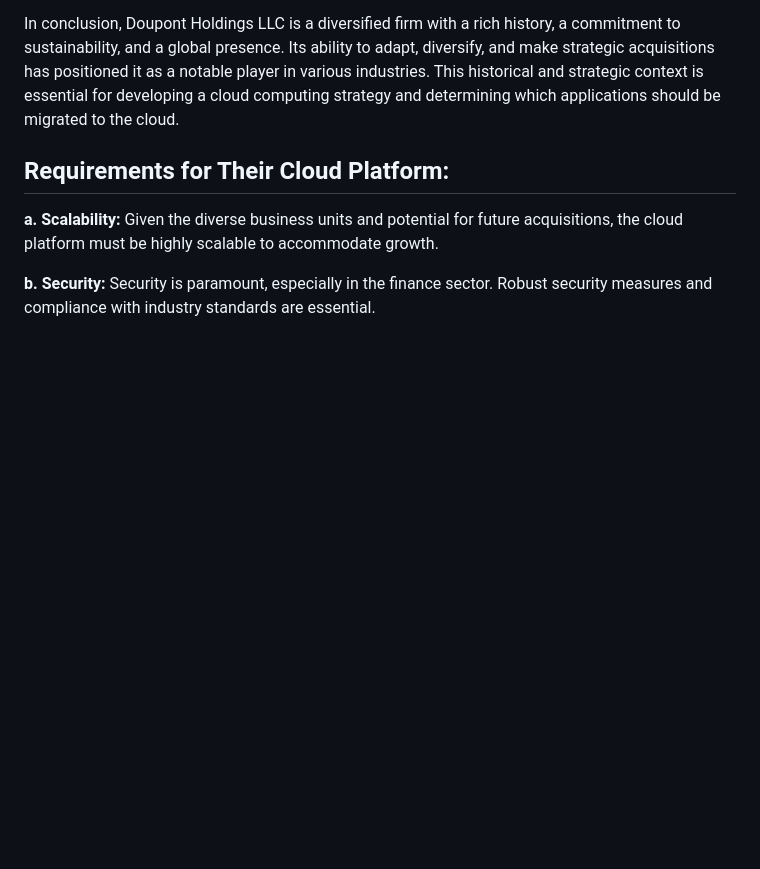
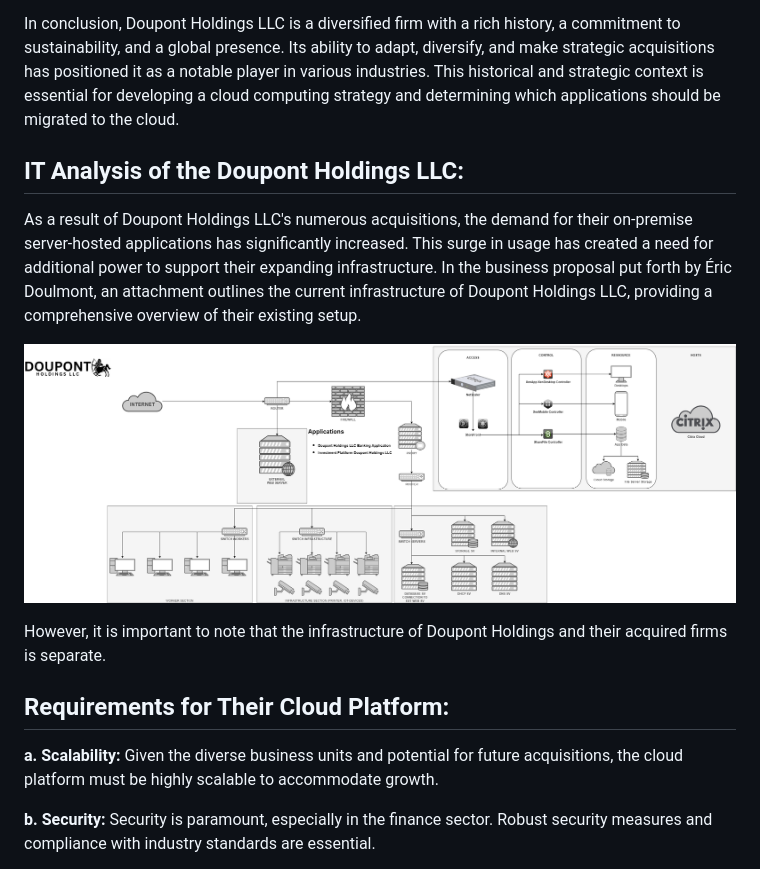
Before and after one commit to Campus-Castolo/m346, a Markdown page: projectdocumentation/A1-analysis/analysis-doupont-holdings.md, the part around the change. Drawn GitHub-style; pictures changed too: projectdocumentation/images/Doupont-Holdings-LLC-Infrastructure-On-Prem.png (added); blank space fills up the shorter version.

Commit message:
uptd.

```diff
--- a/projectdocumentation/A1-analysis/analysis-doupont-holdings.md
+++ b/projectdocumentation/A1-analysis/analysis-doupont-holdings.md
@@ -26,6 +26,14 @@ Doupont Holdings has demonstrated resilience and adaptability over the years, as
 The Mille-Feuille patisserie in Geneva holds a special place in the company's history and serves as a symbol of its heritage. This legacy can be leveraged for branding and customer engagement strategies, connecting the company to its historical roots.
 
 In conclusion, Doupont Holdings LLC is a diversified firm with a rich history, a commitment to sustainability, and a global presence. Its ability to adapt, diversify, and make strategic acquisitions has positioned it as a notable player in various industries. This historical and strategic context is essential for developing a cloud computing strategy and determining which applications should be migrated to the cloud.
+
+## **IT Analysis of the Doupont Holdings LLC:**
+
+As a result of Doupont Holdings LLC's numerous acquisitions, the demand for their on-premise server-hosted applications has significantly increased. This surge in usage has created a need for additional power to support their expanding infrastructure. In the business proposal put forth by Éric Doulmont, an attachment outlines the current infrastructure of Doupont Holdings LLC, providing a comprehensive overview of their existing setup.
+
+![Doupont Holdings LLC On-Prem](../images/Doupont-Holdings-LLC-Infrastructure-On-Prem.png)
+
+However, it is important to note that the infrastructure of Doupont Holdings and their acquired firms is separate.
 
 ## **Requirements for Their Cloud Platform:**
 
```
Also changed, not shown: projectdocumentation/images/Doupont-Holdings-LLC-Existing-Infrastructure.png (deleted).
